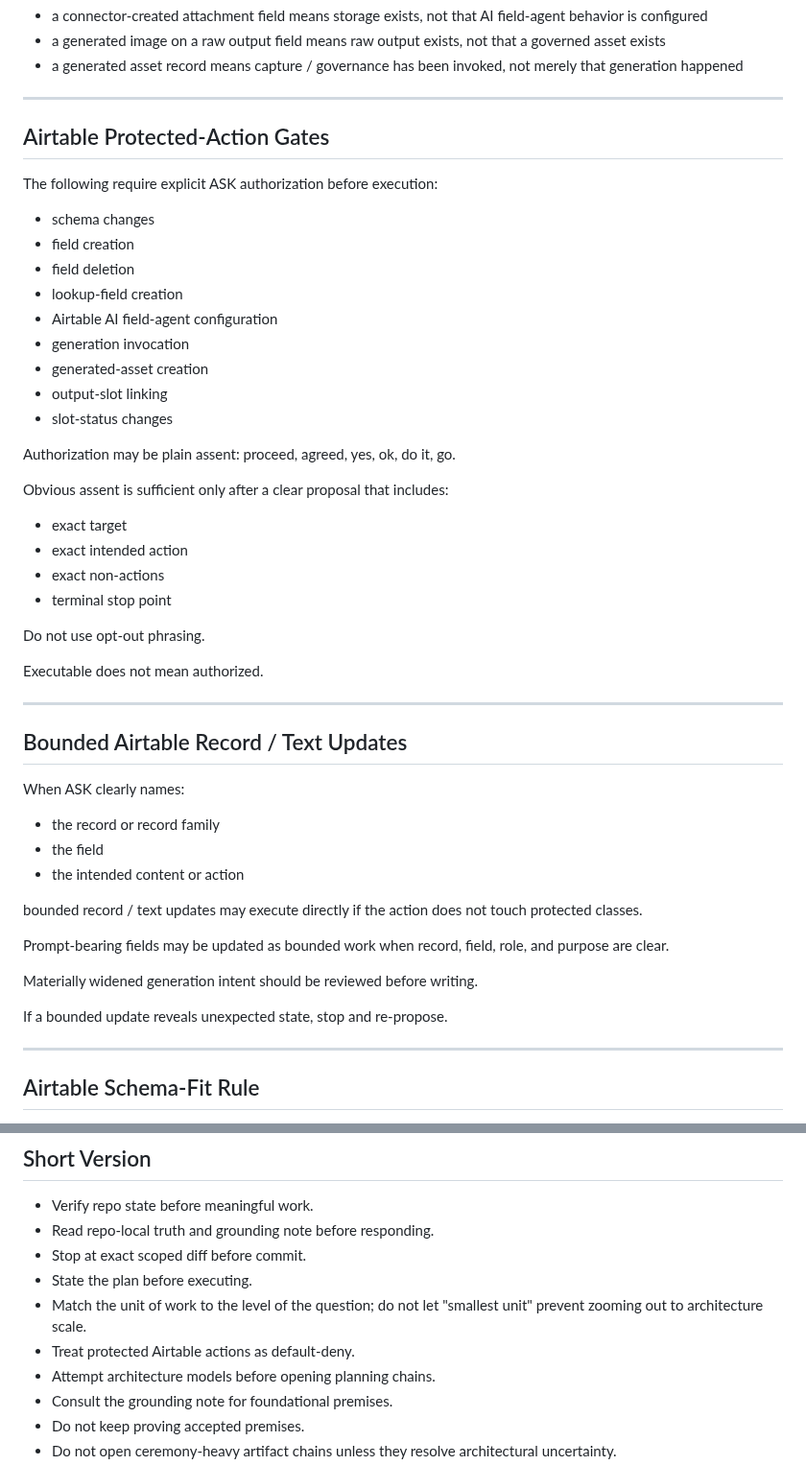
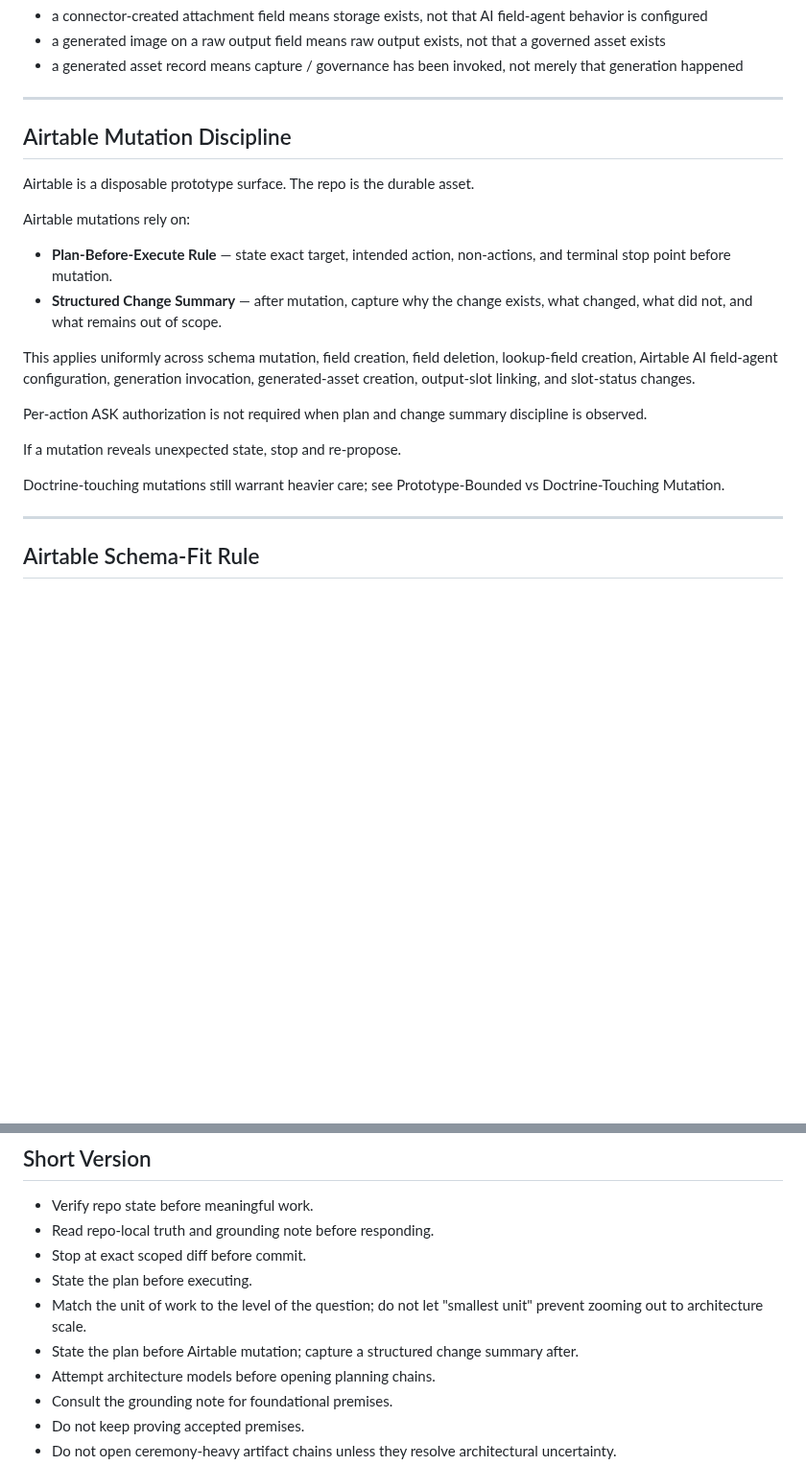
Before and after one commit to apexSolarKiss/asset-pipeline-ASK, a Markdown page: AGENTS.md, 2 parts joined by grey strips. Shown at 96% size. Rendered like a GitHub page; blank space fills up the shorter version.

Commit message:
docs(agents): replace Airtable protected-action gates with mutation discipline (#143)
Why: per-action ASK authorization for Airtable mutations adds friction
without adding signal. Airtable is a disposable prototype surface; the
durable record is the repo. Plan-Before-Execute and Structured Change
Summary already cover the drift-prevention concern.

What changed:
- Replace "Airtable Protected-Action Gates" section with a unified
  "Airtable Mutation Discipline" section anchored on plan-before-execute
  and structured change summary
- Collapse "Bounded Airtable Record / Text Updates" into the new section
  (the bounded-vs-protected distinction is no longer needed)
- Update Short Version line: default-deny replaced with plan + summary

What did not change:
- Airtable Operating Rule (connector for record/schema truth, Generation
  State Model)
- Airtable Schema-Fit Rule (cheapest live inspection first)
- Prototype-Bounded vs Doctrine-Touching Mutation
- Evidence-chain artifacts referencing the prior rule (kept as
  historical truth per artifact discipline)

Out of scope:
- Grounding note invariant alignment (handled in parallel outside repo;
  v40 -> v41)
- Any Model A control-surface document
- Any actual Airtable mutation

```diff
--- a/AGENTS.md
+++ b/AGENTS.md
@@ -303,50 +303,22 @@ Examples:
 
 ---
 
-## Airtable Protected-Action Gates
+## Airtable Mutation Discipline
 
-The following require explicit ASK authorization before execution:
+Airtable is a disposable prototype surface. The repo is the durable asset.
 
-- schema changes
-- field creation
-- field deletion
-- lookup-field creation
-- Airtable AI field-agent configuration
-- generation invocation
-- generated-asset creation
-- output-slot linking
-- slot-status changes
+Airtable mutations rely on:
 
-Authorization may be plain assent: proceed, agreed, yes, ok, do it, go.
+- **Plan-Before-Execute Rule** — state exact target, intended action, non-actions, and terminal stop point before mutation.
+- **Structured Change Summary** — after mutation, capture why the change exists, what changed, what did not, and what remains out of scope.
 
-Obvious assent is sufficient only after a clear proposal that includes:
+This applies uniformly across schema mutation, field creation, field deletion, lookup-field creation, Airtable AI field-agent configuration, generation invocation, generated-asset creation, output-slot linking, and slot-status changes.
 
-- exact target
-- exact intended action
-- exact non-actions
-- terminal stop point
+Per-action ASK authorization is not required when plan and change summary discipline is observed.
 
-Do not use opt-out phrasing.
+If a mutation reveals unexpected state, stop and re-propose.
 
-Executable does not mean authorized.
-
----
-
-## Bounded Airtable Record / Text Updates
-
-When ASK clearly names:
-
-- the record or record family
-- the field
-- the intended content or action
-
-bounded record / text updates may execute directly if the action does not touch protected classes.
-
-Prompt-bearing fields may be updated as bounded work when record, field, role, and purpose are clear.
-
-Materially widened generation intent should be reviewed before writing.
-
-If a bounded update reveals unexpected state, stop and re-propose.
+Doctrine-touching mutations still warrant heavier care; see Prototype-Bounded vs Doctrine-Touching Mutation.
 
 ---
 
@@ -459,7 +431,7 @@ If a proposed update says "the project currently should do X," it does not belon
 - Stop at exact scoped diff before commit.
 - State the plan before executing.
 - Match the unit of work to the level of the question; do not let "smallest unit" prevent zooming out to architecture scale.
-- Treat protected Airtable actions as default-deny.
+- State the plan before Airtable mutation; capture a structured change summary after.
 - Attempt architecture models before opening planning chains.
 - Consult the grounding note for foundational premises.
 - Do not keep proving accepted premises.
```
